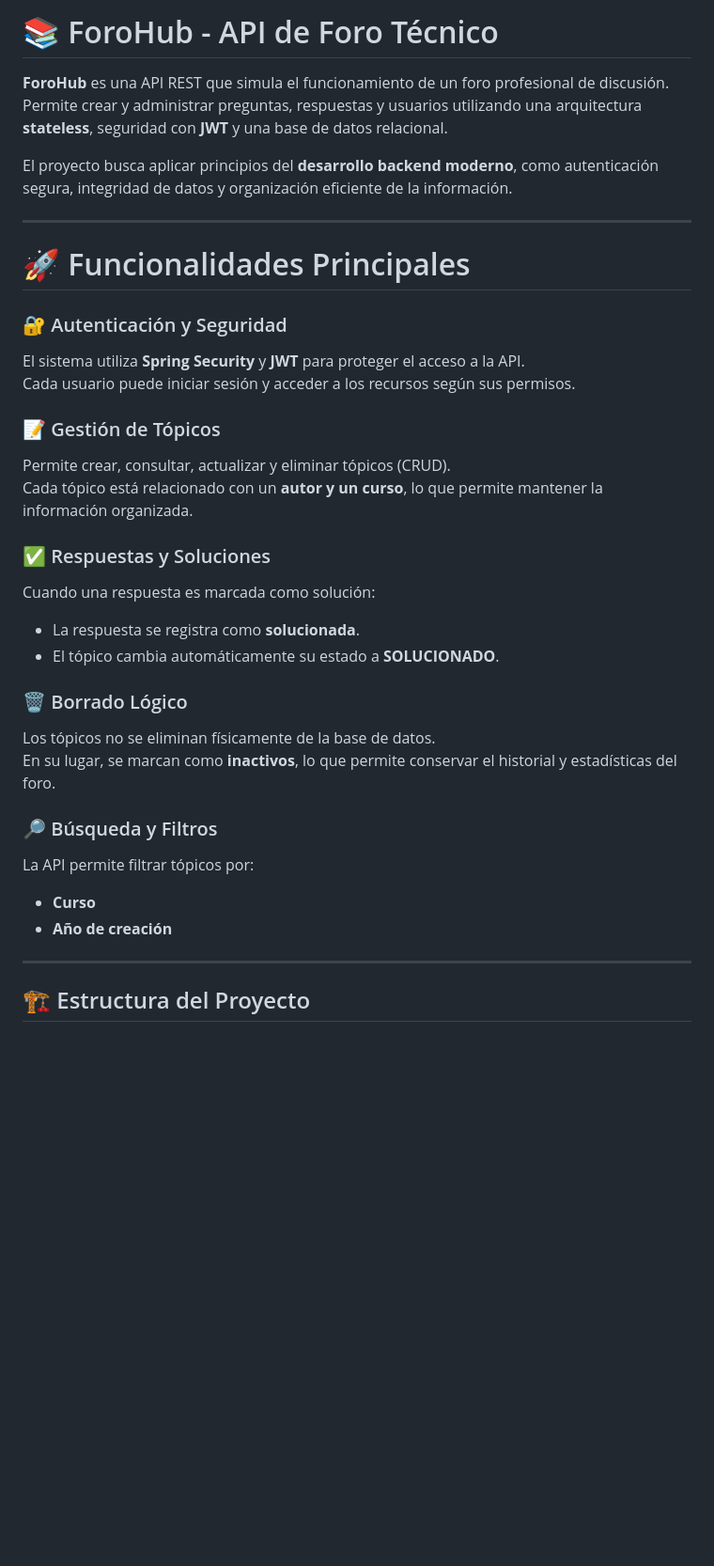
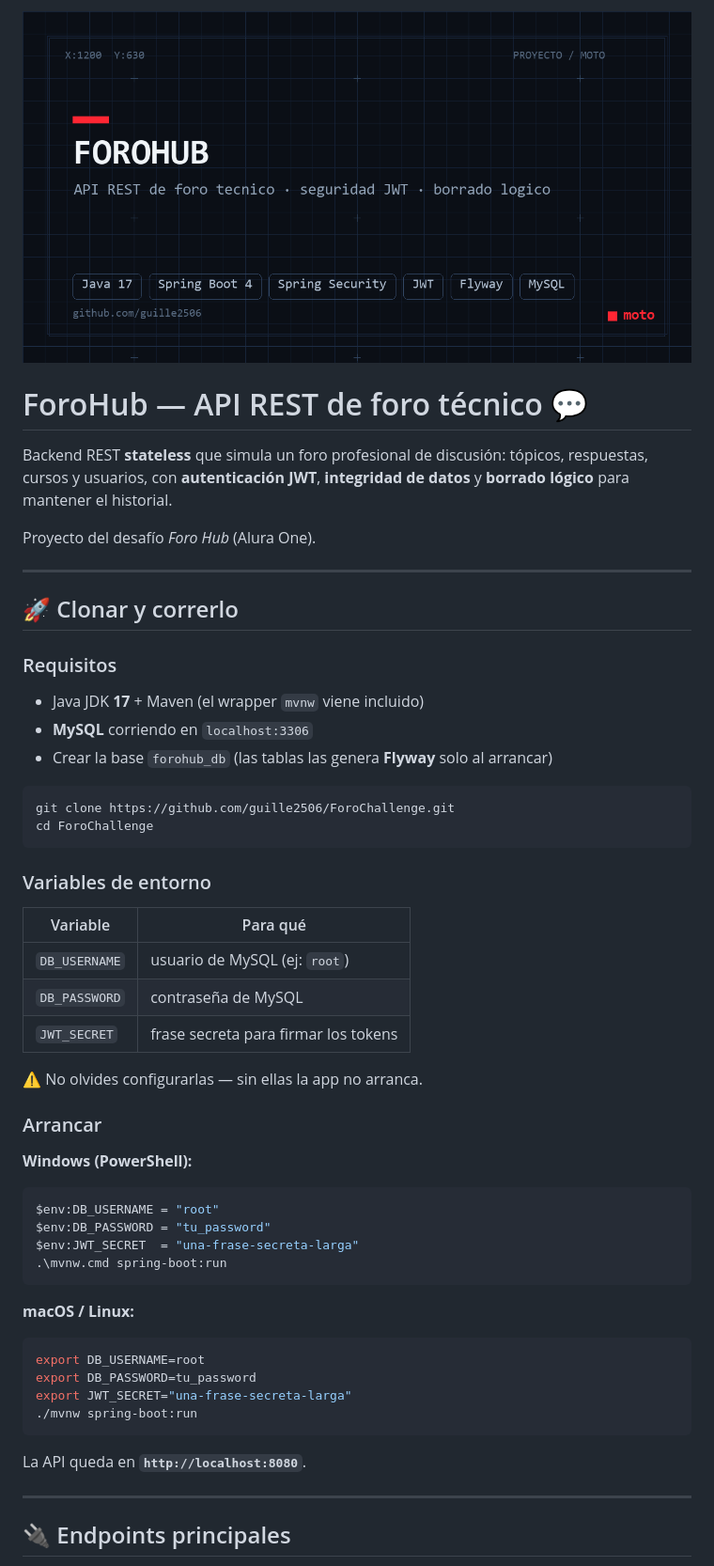
Before and after one commit to guille2506/ForoChallenge, a Markdown page: README.md, the part around one of its changes. Shown at 94% size. Rendered like a GitHub page; pictures changed too: assets/banner.png (added); blank space fills up the shorter version.

Commit message:
docs: README renovado estilo MOTO (banner + capturas + clonar y correr)

````diff
--- a/README.md
+++ b/README.md
@@ -1,37 +1,60 @@
-# 📚 ForoHub - API de Foro Técnico
+<div align="center">
+  <img src="assets/banner.png" alt="ForoHub — banner MOTO" width="100%" />
+</div>
 
-**ForoHub** es una API REST que simula el funcionamiento de un foro profesional de discusión.
-Permite crear y administrar preguntas, respuestas y usuarios utilizando una arquitectura **stateless**, seguridad con **JWT** y una base de datos relacional.
+# ForoHub — API REST de foro técnico 💬
 
-El proyecto busca aplicar principios del **desarrollo backend moderno**, como autenticación segura, integridad de datos y organización eficiente de la información.
+Backend REST **stateless** que simula un foro profesional de discusión: tópicos, respuestas, cursos y usuarios, con **autenticación JWT**, **integridad de datos** y **borrado lógico** para mantener el historial.
+
+Proyecto del desafío *Foro Hub* (Alura One).
 
 ---
 
-# 🚀 Funcionalidades Principales
+## 🚀 Clonar y correrlo
 
-### 🔐 Autenticación y Seguridad
-El sistema utiliza **Spring Security** y **JWT** para proteger el acceso a la API.
-Cada usuario puede iniciar sesión y acceder a los recursos según sus permisos.
+### Requisitos
+- Java JDK **17** + Maven (el wrapper `mvnw` viene incluido)
+- **MySQL** corriendo en `localhost:3306`
+- Crear la base `forohub_db` (las tablas las genera **Flyway** solo al arrancar)
 
-### 📝 Gestión de Tópicos
-Permite crear, consultar, actualizar y eliminar tópicos (CRUD).
-Cada tópico está relacionado con un **autor y un curso**, lo que permite mantener la información organizada.
+```bash
+git clone https://github.com/guille2506/ForoChallenge.git
+cd ForoChallenge
+```
 
-### ✅ Respuestas y Soluciones
-Cuando una respuesta es marcada como solución:
-- La respuesta se registra como **solucionada**.
-- El tópico cambia automáticamente su estado a **SOLUCIONADO**.
+### Variables de entorno
 
-### 🗑️ Borrado Lógico
-Los tópicos no se eliminan físicamente de la base de datos.
-En su lugar, se marcan como **inactivos**, lo que permite conservar el historial y estadísticas del foro.
+| Variable      | Para qué                                  |
+|---------------|-------------------------------------------|
+| `DB_USERNAME` | usuario de MySQL (ej: `root`)             |
+| `DB_PASSWORD` | contraseña de MySQL                       |
+| `JWT_SECRET`  | frase secreta para firmar los tokens      |
 
-### 🔎 Búsqueda y Filtros
-La API permite filtrar tópicos por:
-- **Curso**
-- **Año de creación**
+⚠️ No olvides configurarlas — sin ellas la app no arranca.
+
+### Arrancar
+
+**Windows (PowerShell):**
+
+```powershell
+$env:DB_USERNAME = "root"
+$env:DB_PASSWORD = "tu_password"
+$env:JWT_SECRET  = "una-frase-secreta-larga"
+.\mvnw.cmd spring-boot:run
+```
+
+**macOS / Linux:**
+
+```bash
+export DB_USERNAME=root
+export DB_PASSWORD=tu_password
+export JWT_SECRET="una-frase-secreta-larga"
+./mvnw spring-boot:run
+```
+
+La API queda en **`http://localhost:8080`**.
 
 ---
 
-## 🏗️ Estructura del Proyecto
+## 🔌 Endpoints principales
 
````
Also changed, not shown: other parts of README.md (+21 -56 lines).
